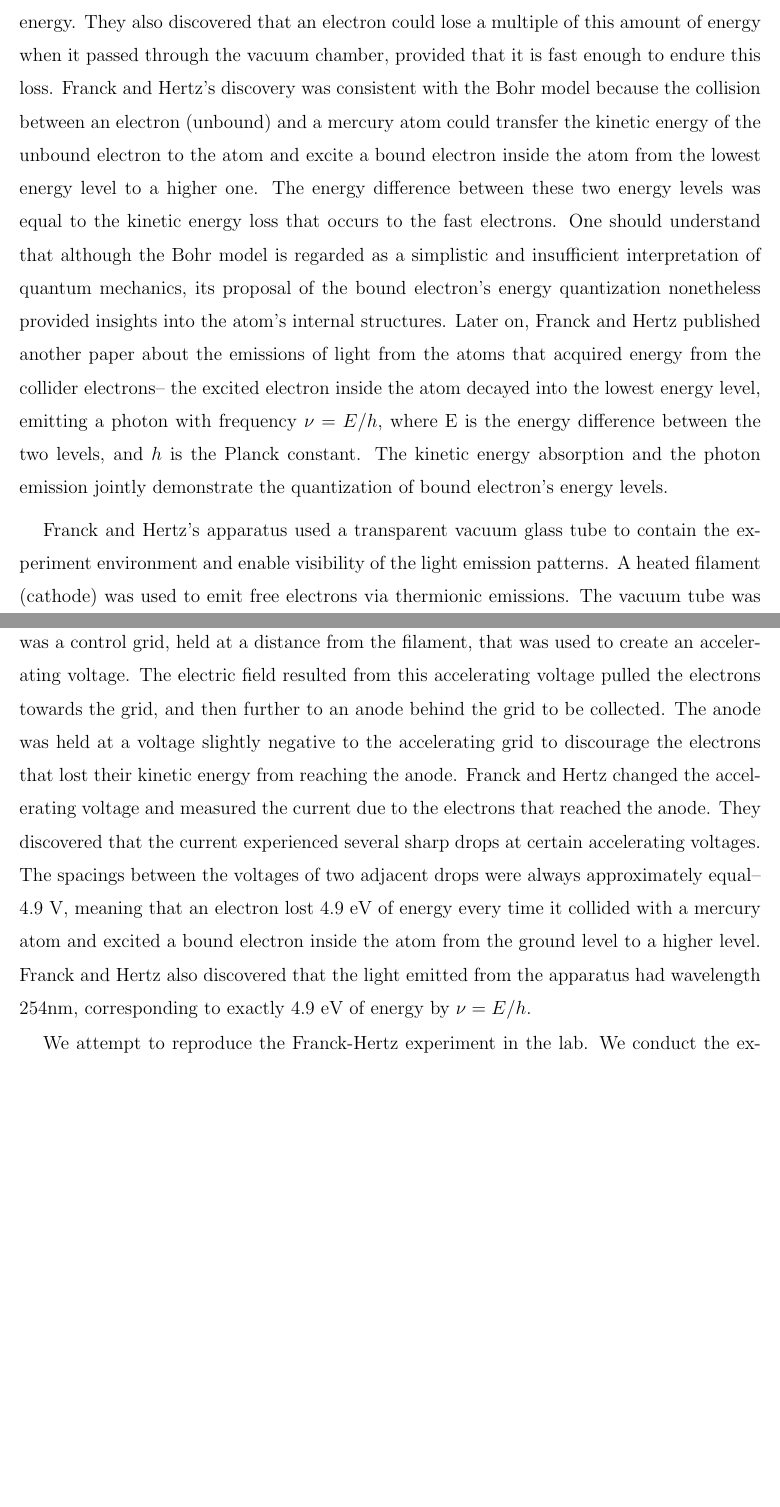
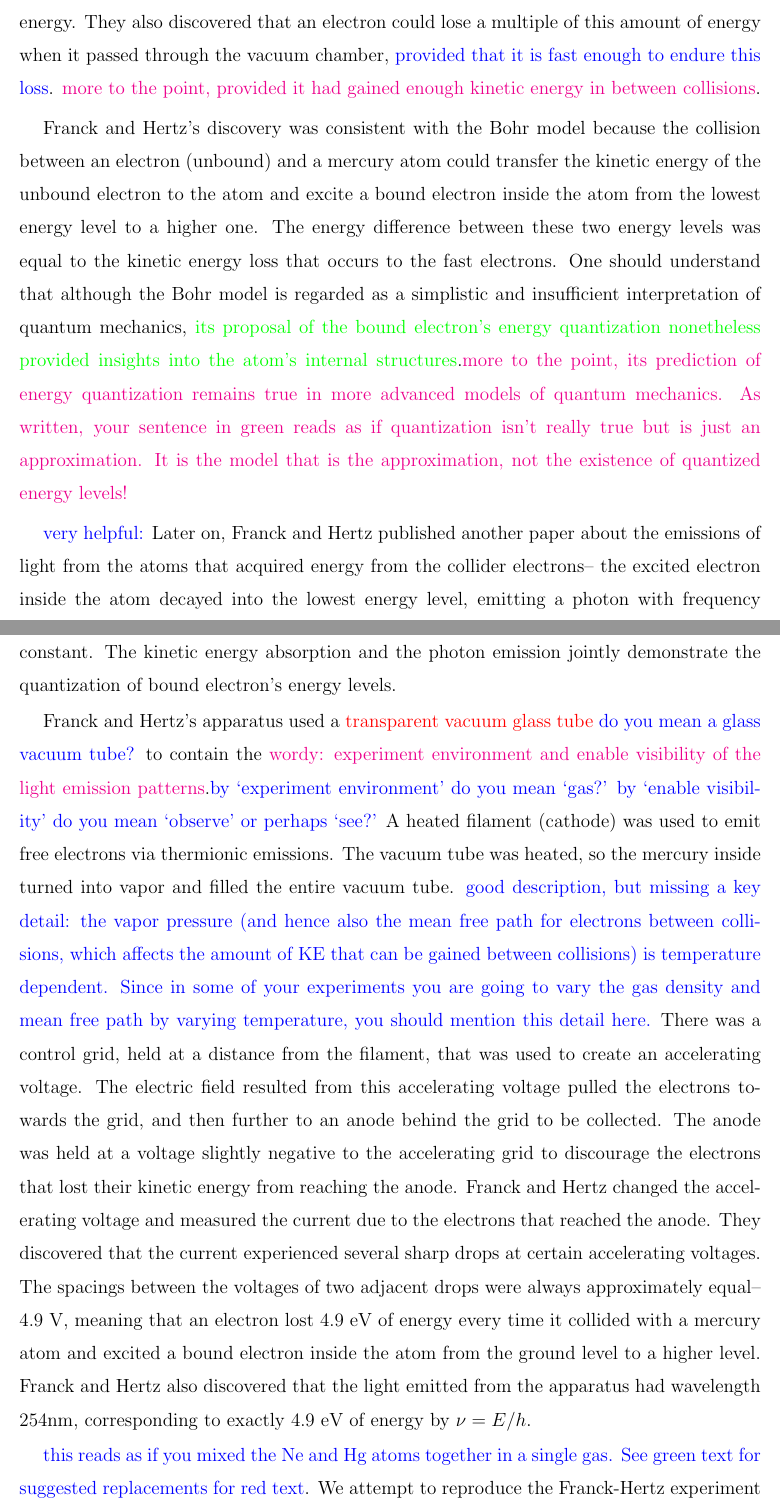
Before and after one commit to dluntzma/Franck-Hertz, a LaTeX paper (Franck-Hertz Experiment; Measuring Energy Levels of Neon and Mercury.tex): two parts of pages 4 and 5 of 16, joined at a grey line, cut so that both start at the same text, the shorter picture padded with empty space. Compiled offline with pdfLaTeX.

Commit message:
comments on introduction

```diff
--- a/Franck-Hertz Experiment; Measuring Energy Levels of Neon and Mercury.tex
+++ b/Franck-Hertz Experiment; Measuring Energy Levels of Neon and Mercury.tex
@@ -45,11 +45,17 @@ We plotted the difference in energy \textcolor{magenta}{against the number of th
 \section{Introduction}
 \label{introduction}
 
-In 1913, Niels Bohr postulated that electrons within an atom can only occupy certain discrete energy levels in his famous Bohr model for atoms. This theory also requires any change in an electron's energy to be discontinuous as well, equaling to a difference between two of the energy levels. It was not until the next year, 1914, that James Franck and Gustav Hertz provided experimental evidences to Bohr's energy level postulation. In a vacuum chamber they designed to study the dynamics of the electrons passing through a vapor of mercury, Franck and Hertz observed that a collision between an electron and a mercury atom could result in the electron losing a specific amount of its kinetic energy. The electrons with exactly this amount of kinetic energy were completely decelerated and stopped during the collisions with the atoms, while the faster electrons kept moving forward after the collisions, but lost the same amount of kinetic energy. Slower electrons may collide with the mercury atoms as well, but they did not lose an appreciable amount of kinetic energy.  They also discovered that an electron could lose a multiple of this amount of energy when it passed through the vacuum chamber, provided that it is fast enough to endure this loss. Franck and Hertz's discovery was consistent with the Bohr model because the collision between an electron (unbound) and a mercury atom could transfer the kinetic energy of the unbound electron to the atom and excite a bound electron inside the atom from the lowest energy level to a higher one. The energy difference between these two energy levels was equal to the kinetic energy loss that occurs to the fast electrons. One should understand that although the Bohr model is regarded as a simplistic and insufficient interpretation of quantum mechanics, its proposal of the bound electron's energy quantization nonetheless provided insights into the atom's internal structures. Later on, Franck and Hertz published another paper about the emissions of light from the atoms that acquired energy from the collider electrons-- the excited electron inside the atom decayed into the lowest energy level, emitting a photon with frequency $\nu=E/h$, where E is the energy difference between the two levels, and $h$ is the Planck constant. The kinetic energy absorption and the photon emission jointly demonstrate the quantization of bound electron's energy levels.
+In 1913, Niels Bohr postulated that electrons within an atom can only occupy certain discrete energy levels in his famous Bohr model for atoms. This theory also requires any change in an electron's energy to be discontinuous as well, equaling to a difference between two of the energy levels. It was not until the next year, 1914, that James Franck and Gustav Hertz provided experimental \textcolor{red}{evidences to} Bohr's energy level postulation. In a vacuum chamber they designed to study the dynamics of the electrons passing through a vapor of mercury, Franck and Hertz observed that a collision between an electron and a mercury atom could result in the electron losing a specific amount of its kinetic energy. The electrons with exactly this amount of kinetic energy were completely decelerated and stopped during the collisions with the atoms, while the faster electrons kept moving forward after the collisions, but lost the same amount of kinetic energy. Slower electrons may collide with the mercury atoms as well, but they did not lose an appreciable amount of kinetic energy.  They also discovered that an electron could lose a multiple of this amount of energy when it passed through the vacuum chamber, \textcolor{blue}{provided that it is fast enough to endure this loss}. \textcolor{magenta}{more to the point, provided it had gained enough kinetic energy in between collisions}.
 
-Franck and Hertz's apparatus used a transparent vacuum glass tube to contain the experiment environment and enable visibility of the light emission patterns. A heated filament (cathode) was used to emit free electrons via thermionic emissions. The vacuum tube was heated, so the mercury inside turned into vapor and filled the entire vacuum tube. There was a control grid, held at a distance from the filament, that was used to create an accelerating voltage. The electric field resulted from this accelerating voltage pulled the electrons towards the grid, and then further to an anode behind the grid to be collected. The anode was held at a voltage slightly negative to the accelerating grid to discourage the electrons that lost their kinetic energy from reaching the anode. Franck and Hertz changed the accelerating voltage and measured the current due to the electrons that reached the anode. They discovered that the current experienced several sharp drops at certain accelerating voltages. The spacings between the voltages of two adjacent drops were always approximately equal-- 4.9 V, meaning that an electron lost 4.9 eV of energy every time it collided with a mercury atom and excited a bound electron inside the atom from the ground level to a higher level. Franck and Hertz also discovered that the light emitted from the apparatus had wavelength 254nm, corresponding to exactly 4.9 eV of energy by $\nu=E/h$.
+Franck and Hertz's discovery was consistent with the Bohr model because the collision between an electron (unbound) and a mercury atom could transfer the kinetic energy of the unbound electron to the atom and excite a bound electron inside the atom from the lowest energy level to a higher one. The energy difference between these two energy levels was equal to the kinetic energy loss that occurs to the fast electrons. One should understand that although the Bohr model is regarded as a simplistic and insufficient interpretation of quantum mechanics, \textcolor{green}{its proposal of the bound electron's energy quantization nonetheless provided insights into the atom's internal structures}.\textcolor{magenta}{more to the point, its prediction of energy quantization remains true in more advanced models of quantum mechanics. As written, your sentence in green reads as if quantization isn't really true but is just an approximation. It is the model that is the approximation, not the existence of quantized energy levels! }
 
-We attempt to reproduce the Franck-Hertz experiment in the lab. We conduct the experiment with both neon gas and mercury vapor. With the modern understanding of the atom's internal energy structure, we would be able to find the exact energy level transition involved in the experiment. We use apparatuses similar to that of the original Franck-Hertz experiment, but with some modifications to improve signal-to-noise ratio that will be introduced in the next section. For both neon and mercury, we measure the currents based on varying accelerating voltages. In addition to the original Franck-Hertz experiment, we add temperature control to the apparatus for the mercury atom and study the temperature dependence of the internal transition of the mercury atom.However, in the mercury experiment, we encounter large uncertainties in our results, and to improve our measurements, we implement a lock-in technique for precision measurement of the voltage values where we have sharp drops in current.
+\textcolor{blue}{very helpful:} Later on, Franck and Hertz published another paper about the emissions of light from the atoms that acquired energy from the collider electrons-- the excited electron inside the atom decayed into the lowest energy level, emitting a photon with frequency $\nu=E/h$, where E is the energy difference between the two levels, and $h$ is the Planck constant. The kinetic energy absorption and the photon emission jointly demonstrate the quantization of bound electron's energy levels.
+
+Franck and Hertz's apparatus used a \textcolor{red}{transparent vacuum glass tube} \textcolor{blue}{do you mean a glass vacuum tube?} to contain the \textcolor{magenta}{wordy: experiment environment and enable visibility of the light emission patterns}.\textcolor{blue}{by `experiment environment' do you mean `gas?' by `enable visibility' do you mean `observe' or perhaps `see?'} A heated filament (cathode) was used to emit free electrons via thermionic emissions. The vacuum tube was heated, so the mercury inside turned into vapor and filled the entire vacuum tube. \textcolor{blue}{good description, but missing a key detail: the vapor pressure (and hence also the mean free path for electrons between collisions, which affects the amount of KE that can be gained between collisions) is temperature dependent. Since in some of your experiments you are going to vary the gas density and mean free path by varying temperature, you should mention this detail here.} There was a control grid, held at a distance from the filament, that was used to create an accelerating voltage. The electric field resulted from this accelerating voltage pulled the electrons towards the grid, and then further to an anode behind the grid to be collected. The anode was held at a voltage slightly negative to the accelerating grid to discourage the electrons that lost their kinetic energy from reaching the anode. Franck and Hertz changed the accelerating voltage and measured the current due to the electrons that reached the anode. They discovered that the current experienced several sharp drops at certain accelerating voltages. The spacings between the voltages of two adjacent drops were always approximately equal-- 4.9 V, meaning that an electron lost 4.9 eV of energy every time it collided with a mercury atom and excited a bound electron inside the atom from the ground level to a higher level. Franck and Hertz also discovered that the light emitted from the apparatus had wavelength 254nm, corresponding to exactly 4.9 eV of energy by $\nu=E/h$.
+
+\textcolor{blue}{this reads as if you mixed the Ne and Hg atoms together in a single gas. See  green text for suggested replacements for red text}. We attempt to reproduce the Franck-Hertz experiment in \textcolor{red}{the}\textcolor{green}{this}  lab. We conduct \textcolor{red}{the experiment with both neon gas and mercury vapor}. \textcolor{green}{separate experiments with a gas of neon atoms and a gas of mercury atoms }.
+
+With the modern understanding of the atom's internal energy structure, we \textcolor{blue}{word choice: would} be able to find the exact energy level transition involved in the experiment. We use apparatuses similar to that of the original Franck-Hertz experiment, but with some modifications to improve signal-to-noise ratio that will be introduced in the next section. For both neon and mercury, we measure the currents based on varying accelerating voltages. In addition to the original Franck-Hertz experiment, we add temperature control to the apparatus for the mercury atom and study the temperature dependence of the internal transition of the mercury atom.However, in the mercury experiment, we encounter large uncertainties in our results, and to improve our measurements, we implement a lock-in technique for precision measurement of the voltage values where we have sharp drops in current.
 
 \section{Methods}
 
```
Also changed, not shown: Franck-Hertz Experiment; Measuring Energy Levels of Neon and Mercury.pdf, 3 other files.
